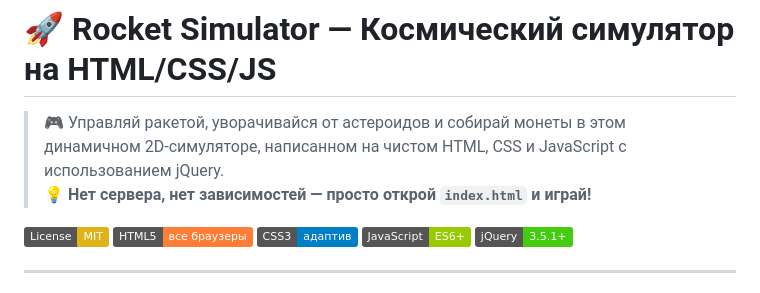
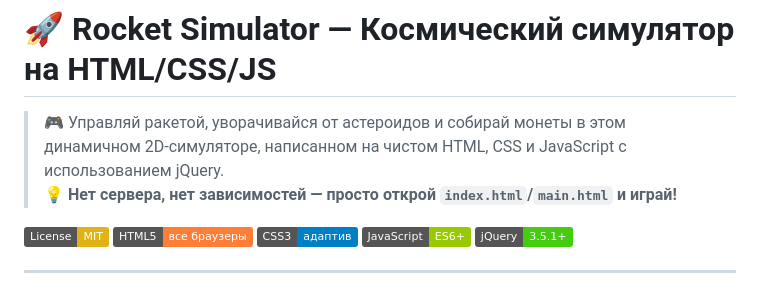
Before and after one commit to StepanKislin/rocket-simulator, a Markdown page: README.md, the part around the change. Drawn GitHub-style; badges without logos.

Commit message:
Update README.md
Co-authored-by: Stepan Kislin <stepankislin@gmail.com>"

```diff
--- a/README.md
+++ b/README.md
@@ -1,7 +1,7 @@
 # 🚀 Rocket Simulator — Космический симулятор на HTML/CSS/JS
 
 > 🎮 Управляй ракетой, уворачивайся от астероидов и собирай монеты в этом динамичном 2D-симуляторе, написанном на чистом HTML, CSS и JavaScript с использованием jQuery.
-> 💡 **Нет сервера, нет зависимостей — просто открой `index.html` и играй!**
+> 💡 **Нет сервера, нет зависимостей — просто открой `index.html`/`main.html` и играй!**
 
 [![License: MIT](https://img.shields.io/badge/License-MIT-yellow.svg)](LICENSE)
 ![HTML5](https://img.shields.io/badge/HTML5-все_браузеры-orange)
```
